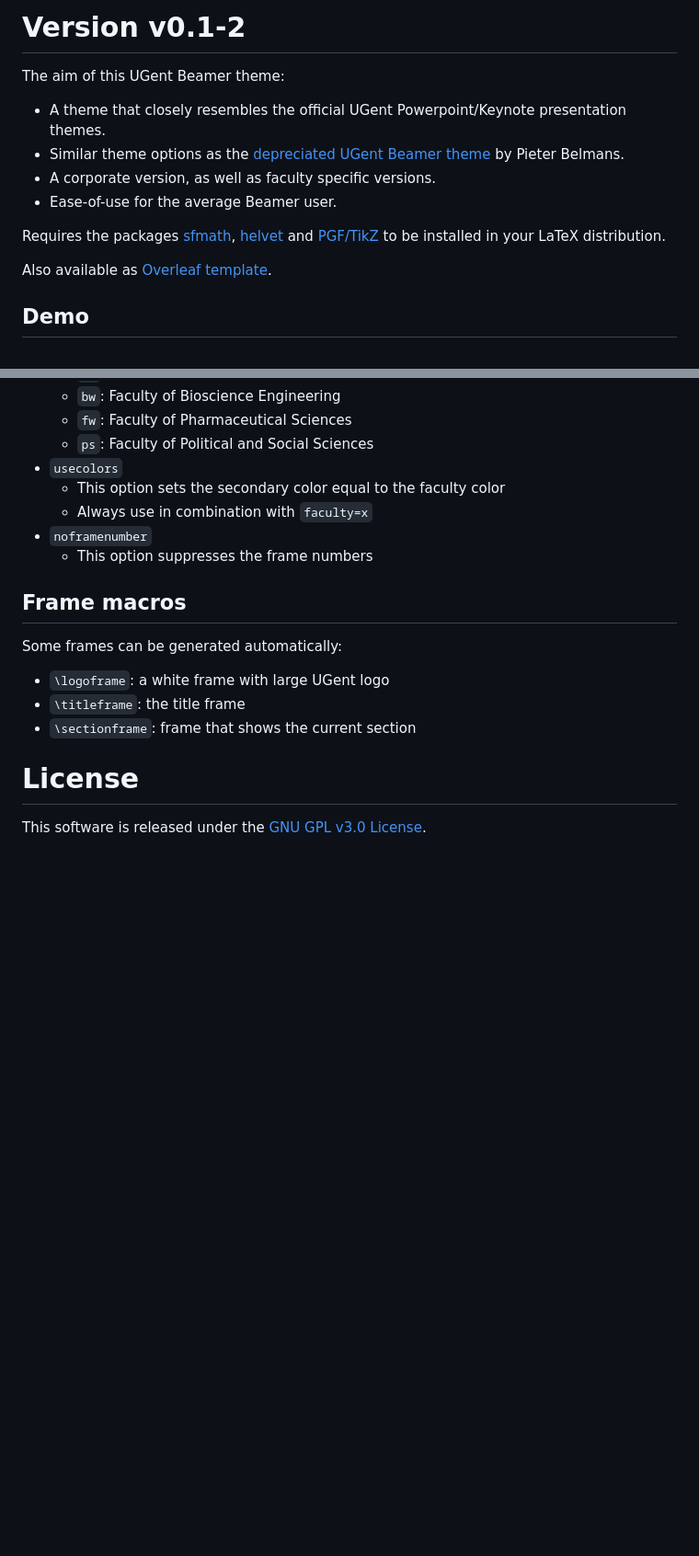
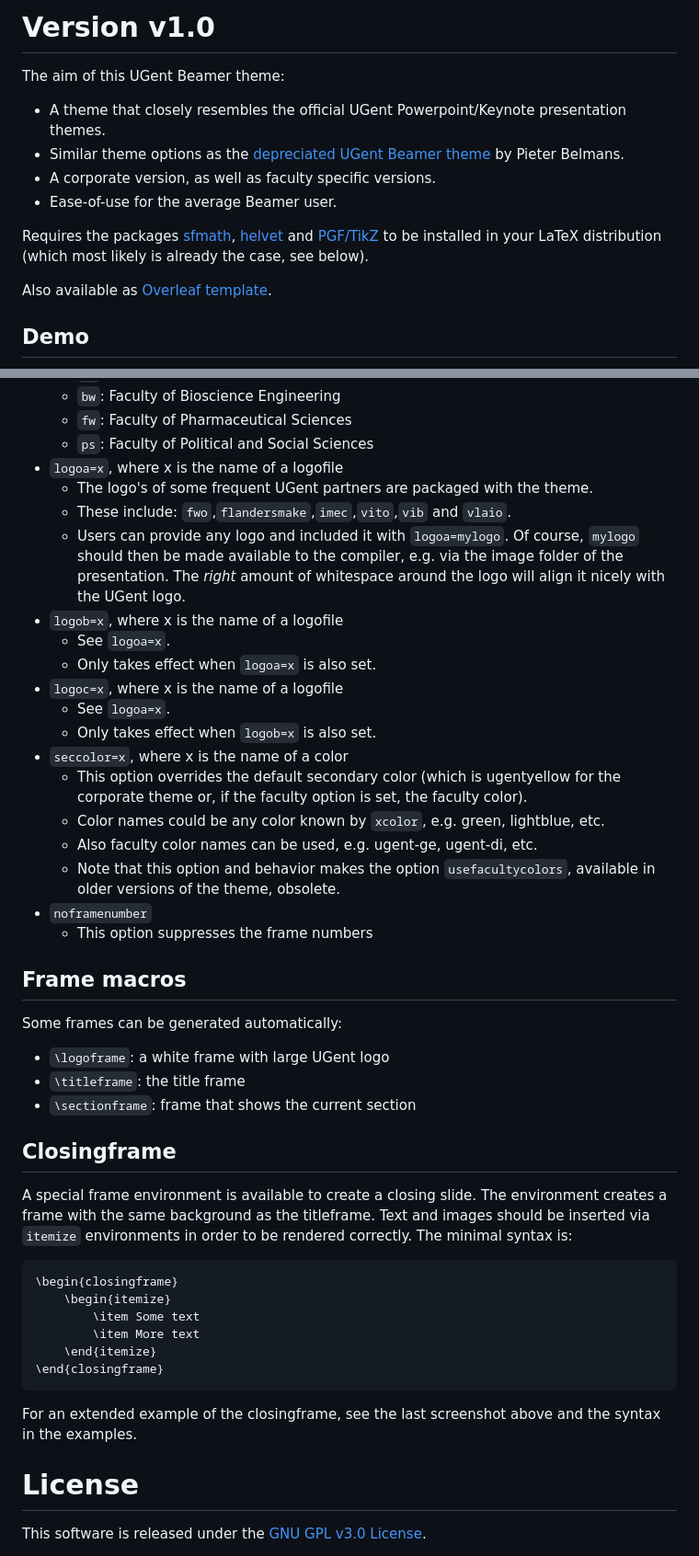
Before and after one commit to driesbenoit/ugent-beamer, a Markdown page: README.md, 2 parts joined by grey strips. Shown at 92% size. Drawn GitHub-style; blank space fills up the shorter version.

````diff
--- a/README.md
+++ b/README.md
@@ -1,4 +1,4 @@
-# Version v0.1-2
+# Version v1.0
 The aim of this UGent Beamer theme:
 * A theme that closely resembles the official UGent Powerpoint/Keynote presentation themes.
 * Similar theme options as the [depreciated UGent Beamer theme](https://github.com/pbelmans/ugent-beamer) by Pieter Belmans.
@@ -7,7 +7,7 @@ The aim of this UGent Beamer theme:
 
 Requires the packages [sfmath](https://ctan.org/pkg/sfmath),
 [helvet](https://ctan.org/pkg/helvet) and [PGF/TikZ](https://ctan.org/pkg/pgf)
-to be installed in your LaTeX distribution.
+to be installed in your LaTeX distribution (which most likely is already the case, see below).
 
 Also available as [Overleaf template](https://www.overleaf.com/latex/templates/ugent-beamer/ywtkkxstfgmx).
 
@@ -77,9 +78,21 @@ The theme options can be set as follows:
   * `bw`: Faculty of Bioscience Engineering
   * `fw`: Faculty of Pharmaceutical Sciences
   * `ps`: Faculty of Political and Social Sciences
-* `usecolors`
-  * This option sets the secondary color equal to the faculty color
-  * Always use in combination with `faculty=x`
+* `logoa=x`, where x is the name of a logofile
+  * The logo's of some frequent UGent partners are packaged with the theme.
+  * These include: `fwo`,`flandersmake`,`imec`,`vito`,`vib` and `vlaio`.
+  * Users can provide any logo and included it with `logoa=mylogo`. Of course, `mylogo` should then be made available to the compiler, e.g. via the image folder of the presentation. The *right* amount of whitespace around the logo will align it nicely with the UGent logo.
+* `logob=x`, where x is the name of a logofile
+  * See `logoa=x`.
+  * Only takes effect when `logoa=x` is also set.
+* `logoc=x`, where x is the name of a logofile
+  * See `logoa=x`.
+  * Only takes effect when `logob=x` is also set.
+* `seccolor=x`, where x is the name of a color
+  * This option overrides the default secondary color (which is ugentyellow for the corporate theme or, if the faculty option is set, the faculty color).
+  * Color names could be any color known by `xcolor`, e.g. green, lightblue, etc.
+  * Also faculty color names can be used, e.g. ugent-ge, ugent-di, etc.
+  * Note that this option and behavior makes the option `usefacultycolors`, available in older versions of the theme, obsolete.
 * `noframenumber`
   * This option suppresses the frame numbers
 
@@ -90,6 +103,22 @@ Some frames can be generated automatically:
 * `\titleframe`: the title frame
 * `\sectionframe`: frame that shows the current section
 
+Closingframe
+------------
+A special frame environment is available to create a closing slide.
+The environment creates a frame with the same background as the titleframe.
+Text and images should be inserted via `itemize` environments in order to be rendered correctly.
+The minimal syntax is:
+```
+\begin{closingframe}
+    \begin{itemize}
+        \item Some text
+        \item More text
+    \end{itemize}
+\end{closingframe}
+```
+For an extended example of the closingframe, see the last screenshot above and the syntax in the examples.
+
 License
 =======
 This software is released under the [GNU GPL v3.0 License](https://www.gnu.org/licenses/gpl-3.0.en.html).
````
Also changed, not shown: other parts of README.md (+3 -2 lines).
